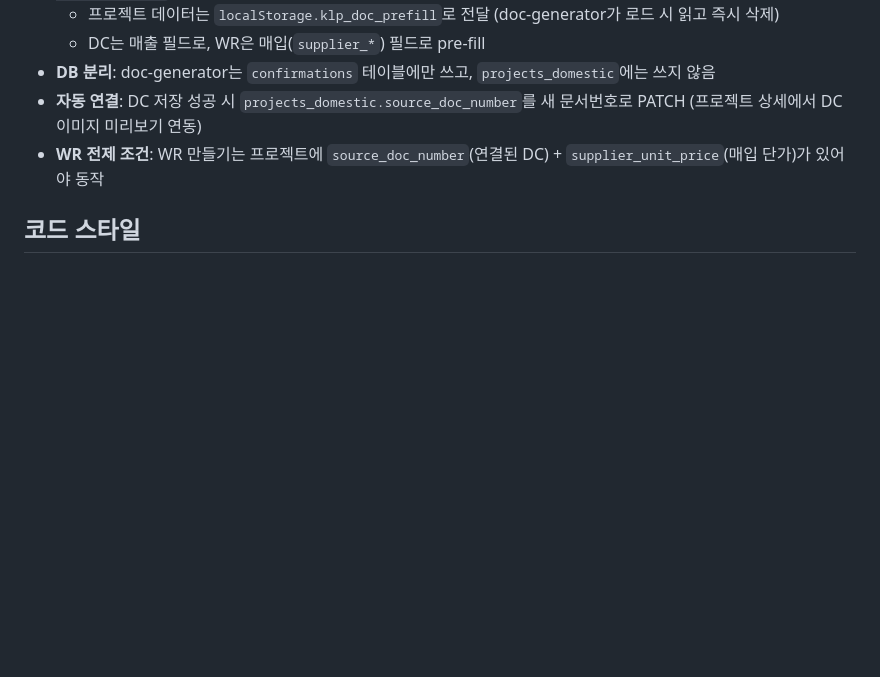
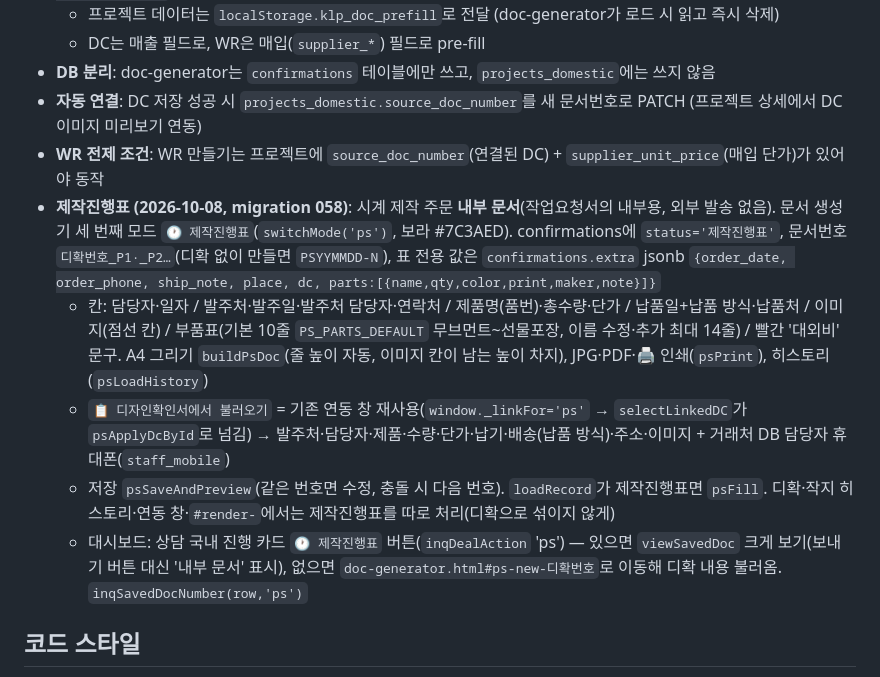
Before and after one commit to hyunhobbit-ops/klp-work-dashboard, a Markdown page: CLAUDE.md, the part around the change. Rendered like a GitHub page; blank space fills up the shorter version.

Commit message:
CLAUDE.md: 제작진행표 설명
Co-Authored-By: Claude Opus 5.5 <noreply@anthropic.com>

```diff
--- a/CLAUDE.md
+++ b/CLAUDE.md
@@ -241,6 +241,11 @@
 - **DB 분리**: doc-generator는 `confirmations` 테이블에만 쓰고, `projects_domestic`에는 쓰지 않음
 - **자동 연결**: DC 저장 성공 시 `projects_domestic.source_doc_number`를 새 문서번호로 PATCH (프로젝트 상세에서 DC 이미지 미리보기 연동)
 - **WR 전제 조건**: WR 만들기는 프로젝트에 `source_doc_number`(연결된 DC) + `supplier_unit_price`(매입 단가)가 있어야 동작
+- **제작진행표 (2026-10-08, migration 058)**: 시계 제작 주문 **내부 문서**(작업요청서의 내부용, 외부 발송 없음). 문서 생성기 세 번째 모드 `🕐 제작진행표`(`switchMode('ps')`, 보라 #7C3AED). confirmations에 `status='제작진행표'`, 문서번호 `디확번호_P1·_P2…`(디확 없이 만들면 `PSYYMMDD-N`), 표 전용 값은 `confirmations.extra` jsonb `{order_date, order_phone, ship_note, place, dc, parts:[{name,qty,color,print,maker,note}]}`
+  - 칸: 담당자·일자 / 발주처·발주일·발주처 담당자·연락처 / 제품명(품번)·총수량·단가 / 납품일+납품 방식·납품처 / 이미지(점선 칸) / 부품표(기본 10줄 `PS_PARTS_DEFAULT` 무브먼트~선물포장, 이름 수정·추가 최대 14줄) / 빨간 '대외비' 문구. A4 그리기 `buildPsDoc`(줄 높이 자동, 이미지 칸이 남는 높이 차지), JPG·PDF·🖨️ 인쇄(`psPrint`), 히스토리(`psLoadHistory`)
+  - `📋 디자인확인서에서 불러오기` = 기존 연동 창 재사용(`window._linkFor='ps'` → `selectLinkedDC`가 `psApplyDcById`로 넘김) → 발주처·담당자·제품·수량·단가·납기·배송(납품 방식)·주소·이미지 + 거래처 DB 담당자 휴대폰(`staff_mobile`)
+  - 저장 `psSaveAndPreview`(같은 번호면 수정, 충돌 시 다음 번호). `loadRecord`가 제작진행표면 `psFill`. 디확·작지 히스토리·연동 창·`#render-`에서는 제작진행표를 따로 처리(디확으로 섞이지 않게)
+  - 대시보드: 상담 국내 진행 카드 `🕐 제작진행표` 버튼(`inqDealAction` 'ps') — 있으면 `viewSavedDoc` 크게 보기(보내기 버튼 대신 '내부 문서' 표시), 없으면 `doc-generator.html#ps-new-디확번호`로 이동해 디확 내용 불러옴. `inqSavedDocNumber(row,'ps')`
 
 ## 코드 스타일
 - 에러 발생 시 디버깅용 상세 메시지 유지 (console.error + 화면 표시)
```
